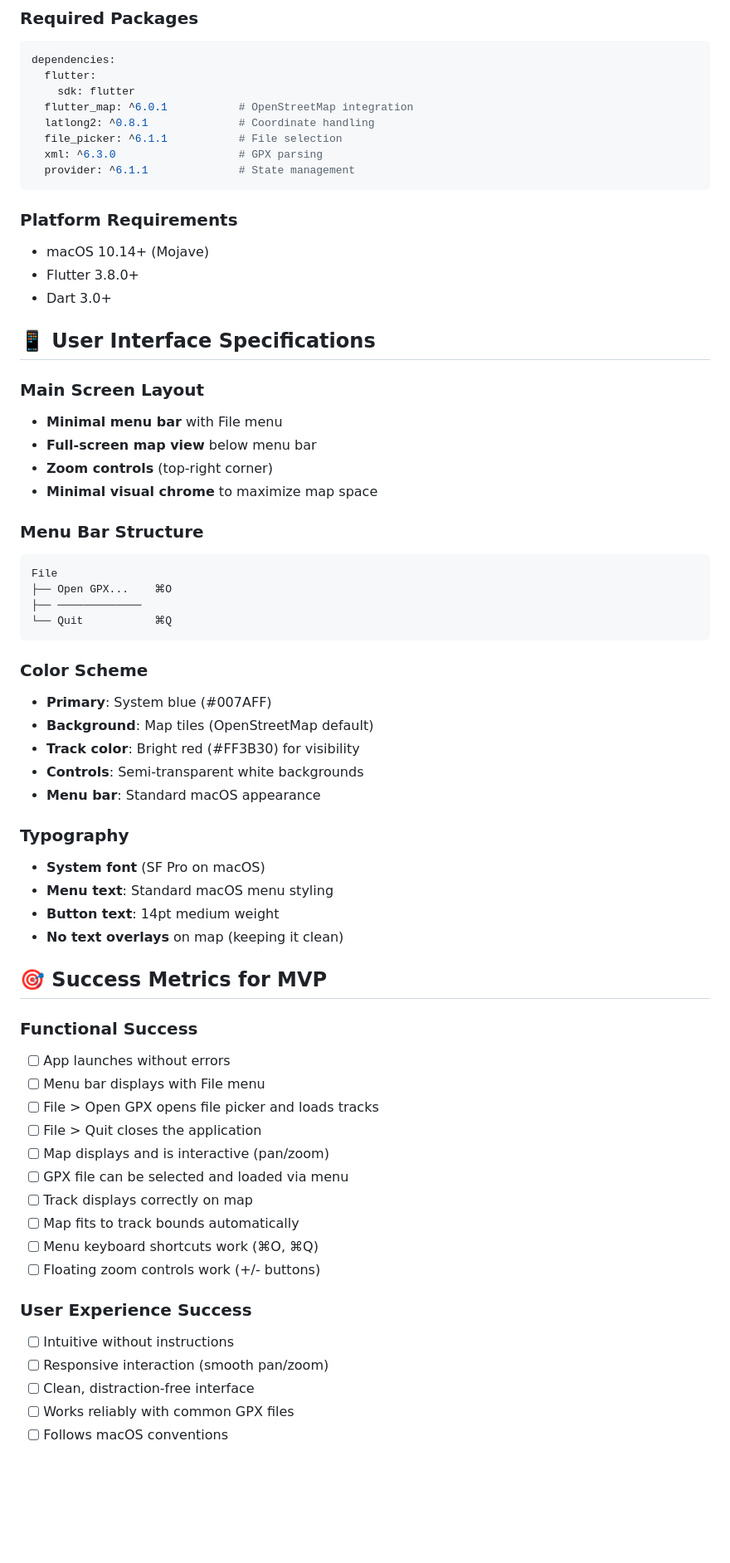
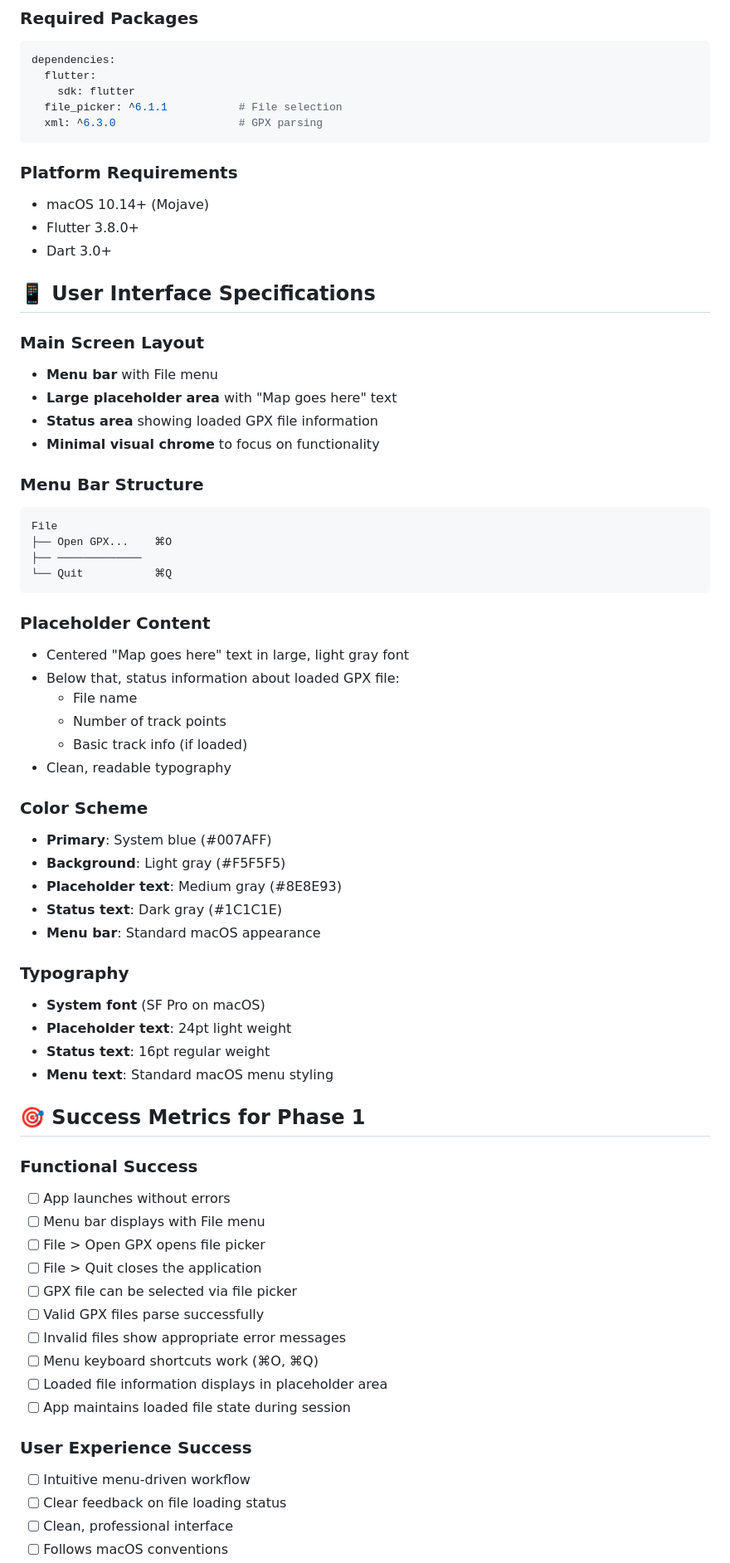
Before and after one commit to erikwestra/map_desk, a Markdown page: plan/v001-implementation.md, the part around one of its changes. Shown at 83% size. Rendered like a GitHub page; blank space fills up the shorter version.

````diff
--- a/plan/v001-implementation.md
+++ b/plan/v001-implementation.md
@@ -146,11 +140,8 @@ app/
 dependencies:
   flutter:
     sdk: flutter
-  flutter_map: ^6.0.1           # OpenStreetMap integration
-  latlong2: ^0.8.1              # Coordinate handling
   file_picker: ^6.1.1           # File selection
   xml: ^6.3.0                   # GPX parsing
-  provider: ^6.1.1              # State management
 ```
 
 ### Platform Requirements
@@ -161,10 +152,10 @@ dependencies:
 ## 📱 User Interface Specifications
 
 ### Main Screen Layout
-- **Minimal menu bar** with File menu
-- **Full-screen map view** below menu bar
-- **Zoom controls** (top-right corner)
-- **Minimal visual chrome** to maximize map space
+- **Menu bar** with File menu
+- **Large placeholder area** with "Map goes here" text
+- **Status area** showing loaded GPX file information
+- **Minimal visual chrome** to focus on functionality
 
 ### Menu Bar Structure
 ```
@@ -174,36 +165,43 @@ File
 └── Quit           ⌘Q
 ```
 
+### Placeholder Content
+- Centered "Map goes here" text in large, light gray font
+- Below that, status information about loaded GPX file:
+  - File name
+  - Number of track points
+  - Basic track info (if loaded)
+- Clean, readable typography
+
 ### Color Scheme
 - **Primary**: System blue (#007AFF)
-- **Background**: Map tiles (OpenStreetMap default)
-- **Track color**: Bright red (#FF3B30) for visibility
-- **Controls**: Semi-transparent white backgrounds
+- **Background**: Light gray (#F5F5F5)
+- **Placeholder text**: Medium gray (#8E8E93)
+- **Status text**: Dark gray (#1C1C1E)
 - **Menu bar**: Standard macOS appearance
 
 ### Typography
 - **System font** (SF Pro on macOS)
+- **Placeholder text**: 24pt light weight
+- **Status text**: 16pt regular weight
 - **Menu text**: Standard macOS menu styling
-- **Button text**: 14pt medium weight
-- **No text overlays** on map (keeping it clean)
 
-## 🎯 Success Metrics for MVP
+## 🎯 Success Metrics for Phase 1
 
 ### Functional Success
 - [ ] App launches without errors
 - [ ] Menu bar displays with File menu
-- [ ] File > Open GPX opens file picker and loads tracks
+- [ ] File > Open GPX opens file picker
 - [ ] File > Quit closes the application
-- [ ] Map displays and is interactive (pan/zoom)
-- [ ] GPX file can be selected and loaded via menu
-- [ ] Track displays correctly on map
-- [ ] Map fits to track bounds automatically
+- [ ] GPX file can be selected via file picker
+- [ ] Valid GPX files parse successfully
+- [ ] Invalid files show appropriate error messages
 - [ ] Menu keyboard shortcuts work (⌘O, ⌘Q)
-- [ ] Floating zoom controls work (+/- buttons)
+- [ ] Loaded file information displays in placeholder area
+- [ ] App maintains loaded file state during session
 
 ### User Experience Success
-- [ ] Intuitive without instructions
-- [ ] Responsive interaction (smooth pan/zoom)
-- [ ] Clean, distraction-free interface
-- [ ] Works reliably with common GPX files
+- [ ] Intuitive menu-driven workflow
+- [ ] Clear feedback on file loading status
+- [ ] Clean, professional interface
 - [ ] Follows macOS conventions
````
Also changed, not shown: other parts of plan/v001-implementation.md (+76 -75 lines), plan/v002-implementation.md (added, +265 -0 lines).
